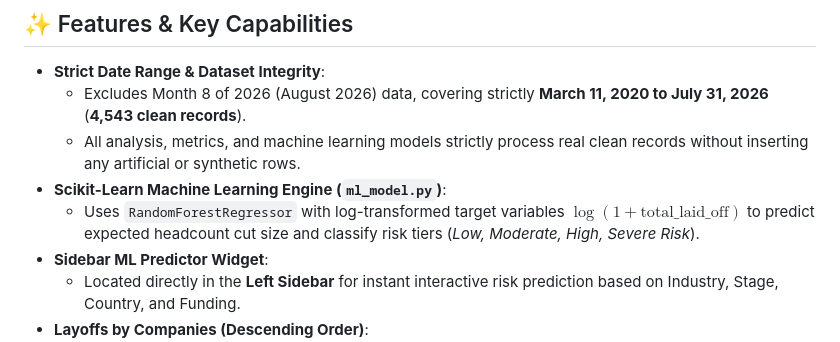
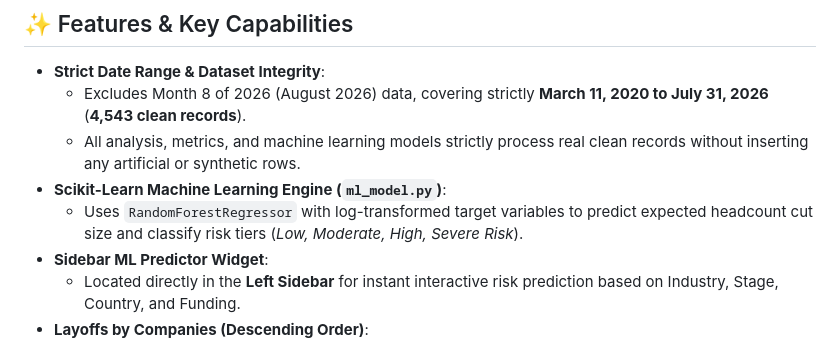
Before and after one commit to goyalsomya/dataanalysis_layoffs, a Markdown page: README.md, the part around the change. GitHub-like rendering.

```diff
--- a/README.md
+++ b/README.md
@@ -10,7 +10,7 @@ An end-to-end Python Data Analytics, Exploratory Data Analysis (EDA), and Machin
   - Excludes Month 8 of 2026 (August 2026) data, covering strictly **March 11, 2020 to July 31, 2026** (**4,543 clean records**).
   - All analysis, metrics, and machine learning models strictly process real clean records without inserting any artificial or synthetic rows.
 - **Scikit-Learn Machine Learning Engine (`ml_model.py`)**:
-  - Uses `RandomForestRegressor` with log-transformed target variables $\log(1 + \text{total\_laid\_off})$ to predict expected headcount cut size and classify risk tiers (*Low, Moderate, High, Severe Risk*).
+  - Uses `RandomForestRegressor` with log-transformed target variables to predict expected headcount cut size and classify risk tiers (*Low, Moderate, High, Severe Risk*).
 - **Sidebar ML Predictor Widget**:
   - Located directly in the **Left Sidebar** for instant interactive risk prediction based on Industry, Stage, Country, and Funding.
 - **Layoffs by Companies (Descending Order)**:
```
